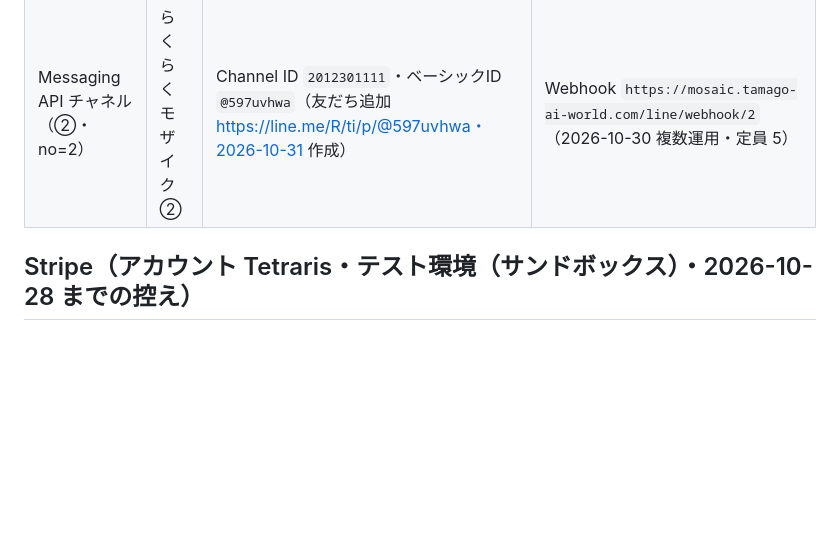
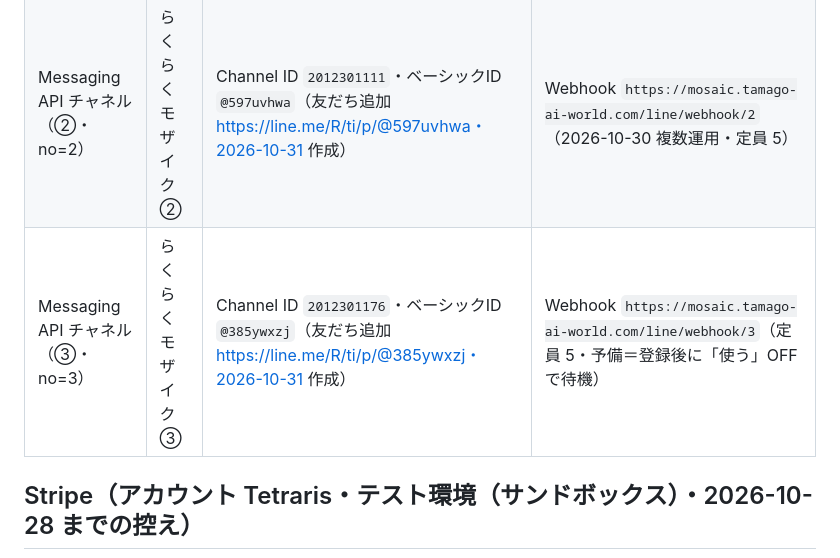
Before and after one commit to tamagoojiji/face-mosaic-app, a Markdown page: docs/external-ids.md, the part around the change. Rendered like a GitHub page; blank space fills up the shorter version.

Commit message:
docs: 公式 LINE ③ のベーシック ID・Channel ID を記録

```diff
--- a/docs/external-ids.md
+++ b/docs/external-ids.md
@@ -10,6 +10,7 @@
 | Messaging API チャネル | — | 未作成 | LINE Developers から直接作成不可。LINE Official Account Manager で公式アカウント作成→Messaging API 有効化が必要 |
 | Messaging API チャネル（受付用・no=0） | らくらくモザイク 受付 | Channel ID `2012301058`・ベーシックID `@907hcztm`（友だち追加 https://line.me/R/ti/p/@907hcztm・2026-10-31 作成） | Webhook `https://mosaic.tamago-ai-world.com/line/webhook/0`（2026-10-30 複数運用。返信だけ・通知には使わない） |
 | Messaging API チャネル（②・no=2） | らくらくモザイク② | Channel ID `2012301111`・ベーシックID `@597uvhwa`（友だち追加 https://line.me/R/ti/p/@597uvhwa・2026-10-31 作成） | Webhook `https://mosaic.tamago-ai-world.com/line/webhook/2`（2026-10-30 複数運用・定員 5） |
+| Messaging API チャネル（③・no=3） | らくらくモザイク③ | Channel ID `2012301176`・ベーシックID `@385ywxzj`（友だち追加 https://line.me/R/ti/p/@385ywxzj・2026-10-31 作成） | Webhook `https://mosaic.tamago-ai-world.com/line/webhook/3`（定員 5・予備＝登録後に「使う」OFF で待機） |
 
 ## Stripe（アカウント Tetraris・**テスト環境（サンドボックス）**・2026-10-28 までの控え）
 
```
